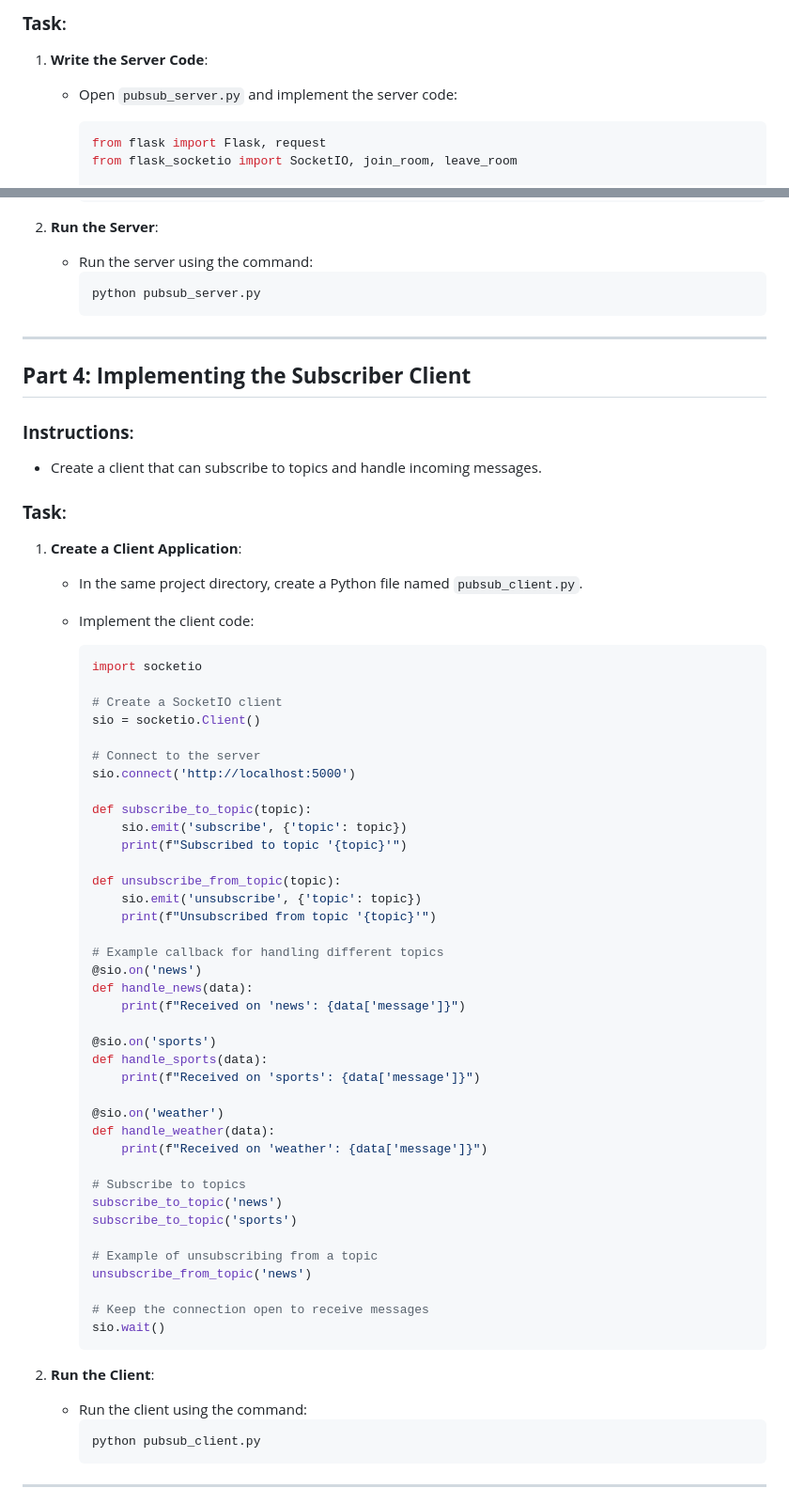
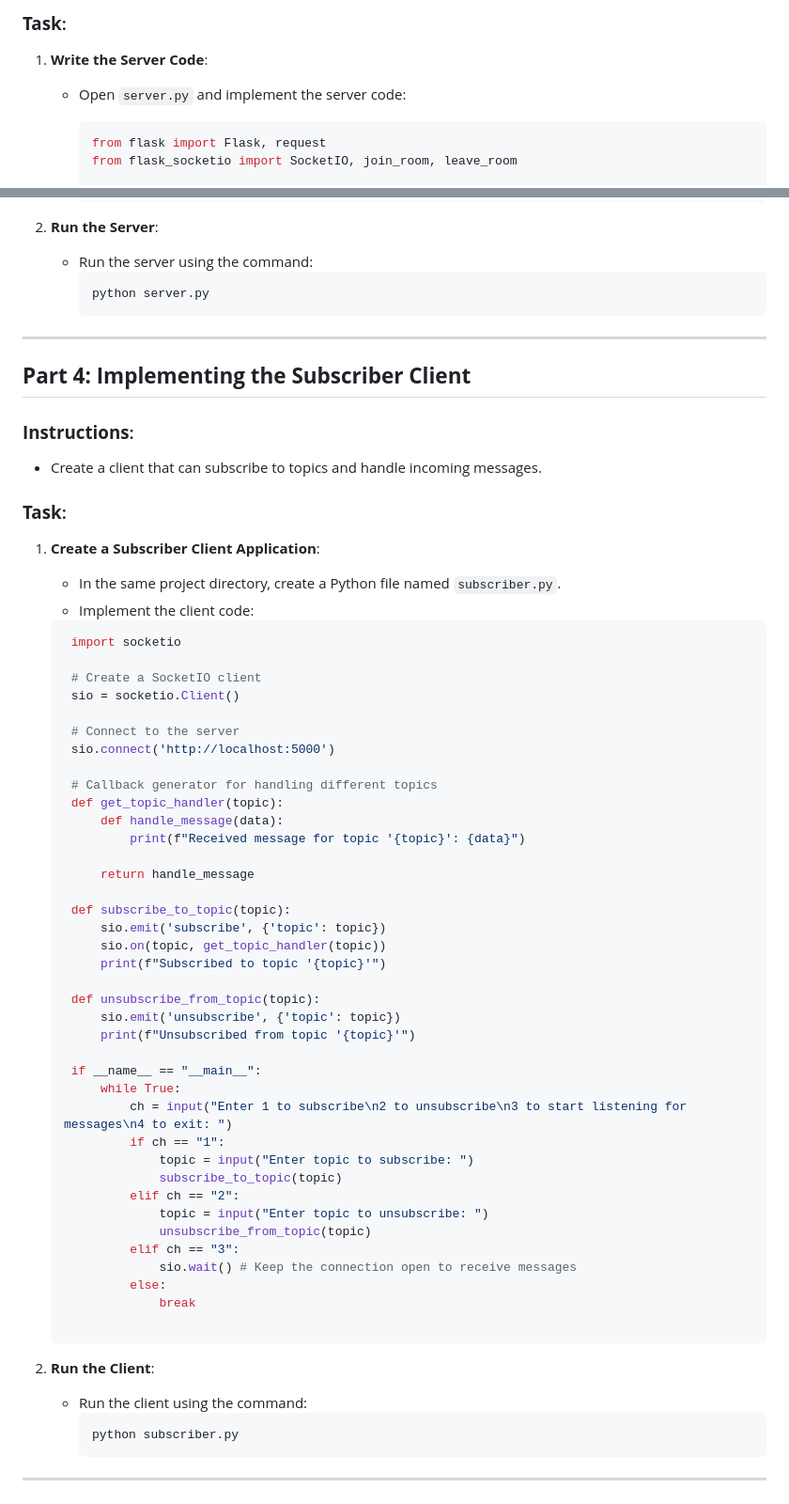
Before and after one commit to CWSwastik/DDS-Lab, a Markdown page: Lab3/README.md, 2 parts joined by grey strips. Shown: that part at 94% size. GitHub-like rendering.

````diff
--- a/Lab3/README.md
+++ b/Lab3/README.md
@@ -71,7 +78,7 @@ When a client subscribes to a topic, they join a room. When a message is publish
 
 ### **Task**:
 1. **Write the Server Code**:
-   - Open `pubsub_server.py` and implement the server code:
+   - Open `server.py` and implement the server code:
 
      ```python
      from flask import Flask, request
@@ -138,7 +145,7 @@ When a client subscribes to a topic, they join a room. When a message is publish
 2. **Run the Server**:
    - Run the server using the command:
      ```bash
-     python pubsub_server.py
+     python server.py
      ```
 
 ---
@@ -149,55 +156,55 @@ When a client subscribes to a topic, they join a room. When a message is publish
 - Create a client that can subscribe to topics and handle incoming messages.
 
 ### **Task**:
-1. **Create a Client Application**:
-   - In the same project directory, create a Python file named `pubsub_client.py`.
+1. **Create a Subscriber Client Application**:
+   - In the same project directory, create a Python file named `subscriber.py`.
    - Implement the client code:
 
-     ```python
-     import socketio
+   ```python
+    import socketio
 
-     # Create a SocketIO client
-     sio = socketio.Client()
+    # Create a SocketIO client
+    sio = socketio.Client()
 
-     # Connect to the server
-     sio.connect('http://localhost:5000')
+    # Connect to the server
+    sio.connect('http://localhost:5000')
 
-     def subscribe_to_topic(topic):
-         sio.emit('subscribe', {'topic': topic})
-         print(f"Subscribed to topic '{topic}'")
+    # Callback generator for handling different topics
+    def get_topic_handler(topic):
+        def handle_message(data):
+            print(f"Received message for topic '{topic}': {data}")
 
-     def unsubscribe_from_topic(topic):
-         sio.emit('unsubscribe', {'topic': topic})
-         print(f"Unsubscribed from topic '{topic}'")
+        return handle_message
 
-     # Example callback for handling different topics
-     @sio.on('news')
-     def handle_news(data):
-         print(f"Received on 'news': {data['message']}")
+    def subscribe_to_topic(topic):
+        sio.emit('subscribe', {'topic': topic})
+        sio.on(topic, get_topic_handler(topic))
+        print(f"Subscribed to topic '{topic}'")
 
-     @sio.on('sports')
-     def handle_sports(data):
-         print(f"Received on 'sports': {data['message']}")
+    def unsubscribe_from_topic(topic):
+        sio.emit('unsubscribe', {'topic': topic})
+        print(f"Unsubscribed from topic '{topic}'")
 
-     @sio.on('weather')
-     def handle_weather(data):
-         print(f"Received on 'weather': {data['message']}")
+    if __name__ == "__main__":
+        while True:
+            ch = input("Enter 1 to subscribe\n2 to unsubscribe\n3 to start listening for messages\n4 to exit: ")
+            if ch == "1":
+                topic = input("Enter topic to subscribe: ")
+                subscribe_to_topic(topic)
+            elif ch == "2":
+                topic = input("Enter topic to unsubscribe: ")
+                unsubscribe_from_topic(topic)
+            elif ch == "3":
+                sio.wait() # Keep the connection open to receive messages
+            else:
+                break
 
-     # Subscribe to topics
-     subscribe_to_topic('news')
-     subscribe_to_topic('sports')
-
-     # Example of unsubscribing from a topic
-     unsubscribe_from_topic('news')
-
-     # Keep the connection open to receive messages
-     sio.wait()
      ```
 
 2. **Run the Client**:
    - Run the client using the command:
      ```bash
-     python pubsub_client.py
+     python subscriber.py
      ```
 
 ---
````
Also changed, not shown: other parts of Lab3/README.md (+54 -18 lines).
